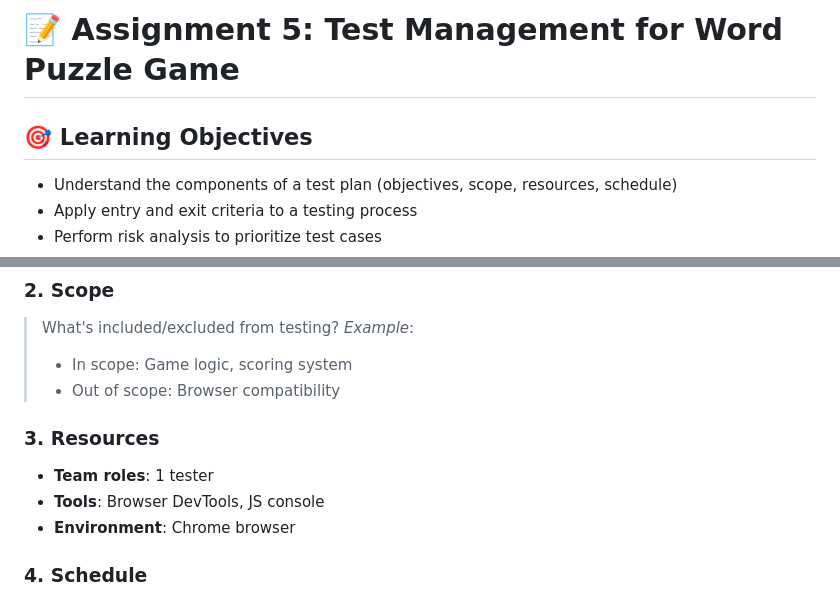
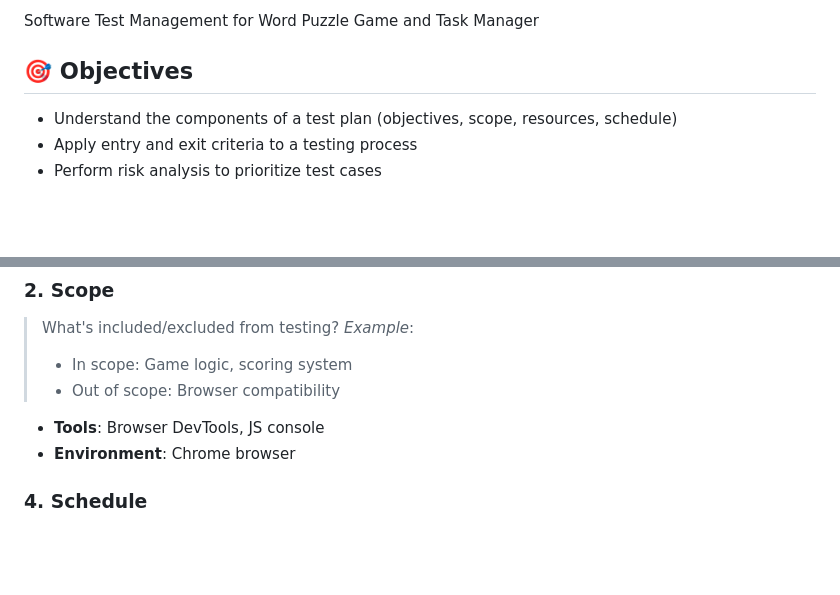
Before and after one commit to yomistandard/SoftwareTesting_Project, a Markdown page: README.md, 2 parts joined by grey strips. GitHub-like rendering; blank space fills up the shorter version.

```diff
--- a/README.md
+++ b/README.md
@@ -1,6 +1,6 @@
-# 📝 Assignment 5: Test Management for Word Puzzle Game
+Software Test Management for Word Puzzle Game and Task Manager
 
-## 🎯 Learning Objectives
+## 🎯  Objectives
 
 * Understand the components of a test plan (objectives, scope, resources, schedule)
 * Apply entry and exit criteria to a testing process
@@ -47,9 +47,7 @@ Create a `Test_Plan.md` file with the following sections:
 > * In scope: Game logic, scoring system
 > * Out of scope: Browser compatibility
 
-### 3. Resources
 
-* **Team roles**: 1 tester
 * **Tools**: Browser DevTools, JS console
 * **Environment**: Chrome browser
 
```
